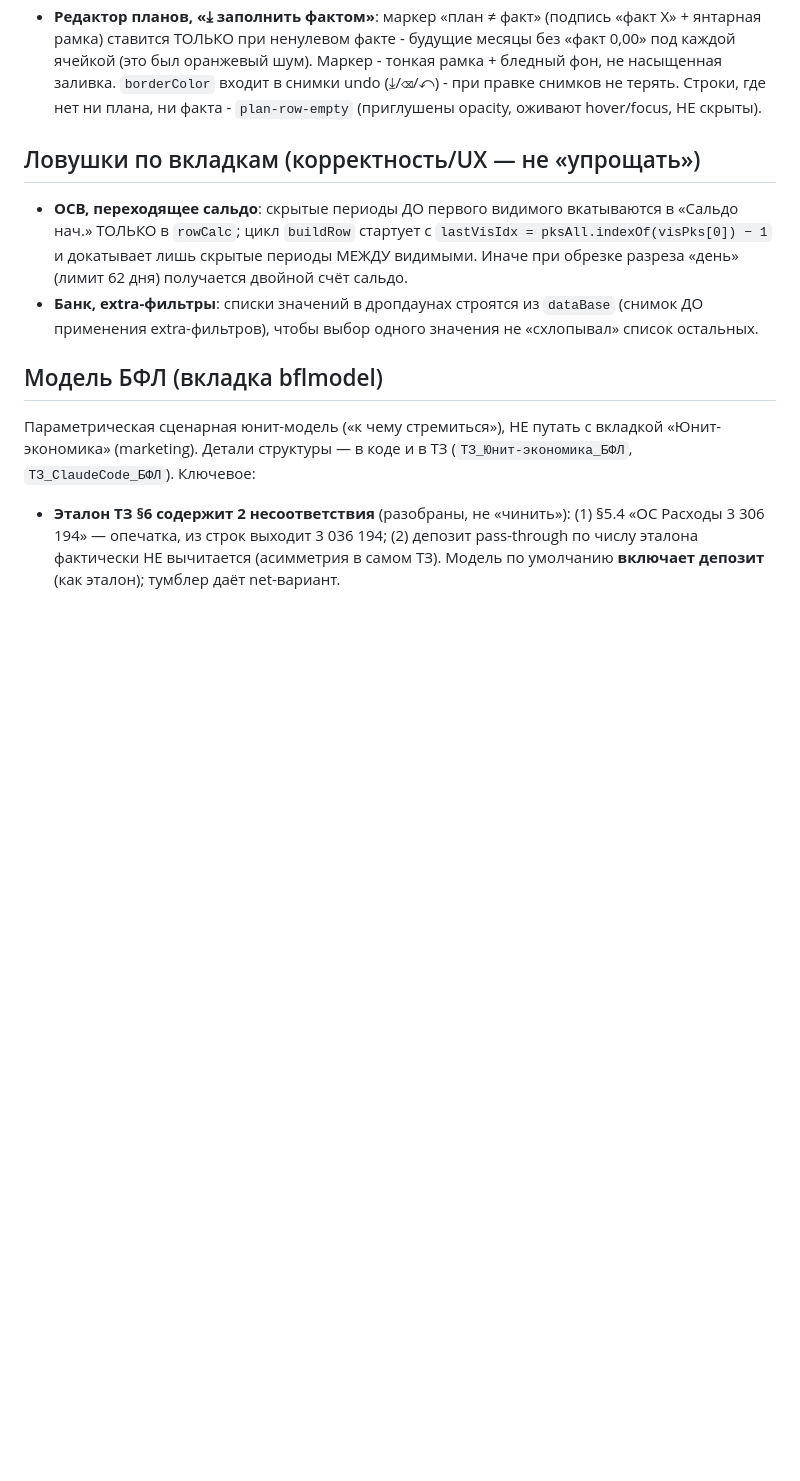
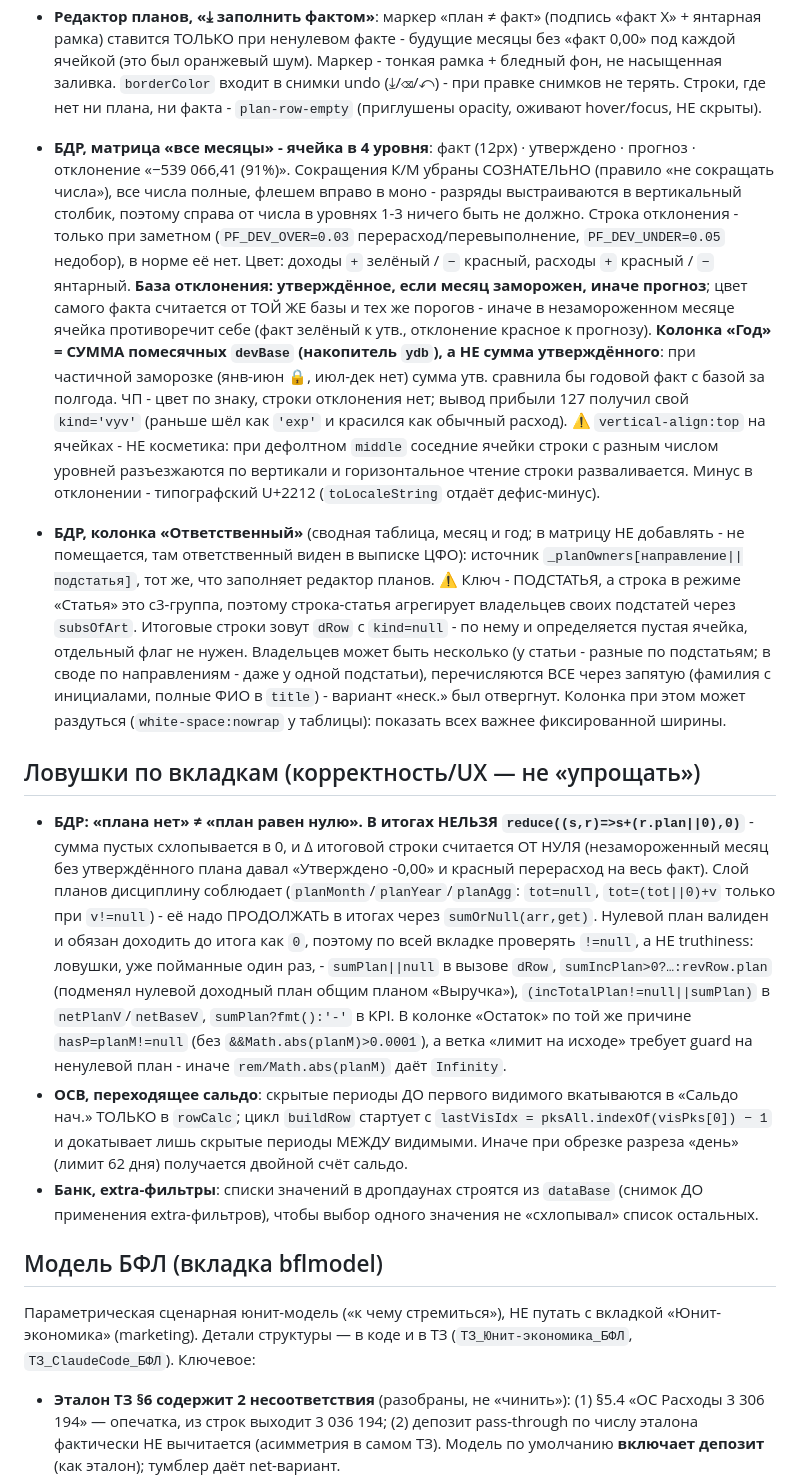
Before and after one commit to OlegElis/finance-dashboard, a Markdown page: CLAUDE.md, the part around the change. Rendered like a GitHub page; blank space fills up the shorter version.

Commit message:
CLAUDE.md: решения и ловушки БДР из правок матрицы, «Ответственного» и итогов
Три абзаца по следам последних коммитов - то, что со стороны выглядит как
баг и будет «исправлено» обратно:

- матрица «все месяцы»: ячейка в 4 уровня без сокращений К/М, база отклонения
  утв↔прогноз по заморозке, «Год» = сумма помесячных баз (а не сумма
  утверждённого - при частичной заморозке это сравнило бы годовой факт с базой
  за полгода), kind='vyv' для 127, vertical-align:top как требование
  корректности, а не косметика;
- колонка «Ответственный»: ключ _planOwners - подстатья, а строка это
  c3-группа, поэтому статья агрегирует подстатей; несколько ФИО перечисляются
  полностью (вариант «неск.» отвергнут);
- в «Ловушки»: «плана нет» ≠ «план 0», запрет на reduce((s,r)=>s+(r.plan||0),0)
  в итогах и перечень мест, где truthiness уже съедала нулевой план.

Co-Authored-By: Claude Opus 4.8 (1M context) <noreply@anthropic.com>

```diff
--- a/CLAUDE.md
+++ b/CLAUDE.md
@@ -85,8 +85,12 @@
 - **БДР (planfact), раскладка**: на десктопе (>820px) вкладка - флекс-стек фиксированной высоты (`#tabPlanfact`, CSS-блок в head): скроллится ТОЛЬКО `.table-scroll`, фильтр-бар/KPI/заголовок/sticky-шапка стоят. У таблиц `border-collapse:separate` - НЕ возвращать `collapse` (sticky-шапка в таблицах с collapse глючит в браузерах; это и было причиной «уезжающей шапки»). Графики - `<details id="pfCharts">`, свёрнуты по умолчанию, состояние в `_tabFilters.planfact.chartsOpen`, после разворота `pfChartsResize` (чарты создаются при display:none). Мобила и печать - обычный поток (@media).
 - **Редактор планов, «⤓ заполнить фактом»**: маркер «план ≠ факт» (подпись «факт X» + янтарная рамка) ставится ТОЛЬКО при ненулевом факте - будущие месяцы без «факт 0,00» под каждой ячейкой (это был оранжевый шум). Маркер - тонкая рамка + бледный фон, не насыщенная заливка. `borderColor` входит в снимки undo (⤓/⌫/↶) - при правке снимков не терять. Строки, где нет ни плана, ни факта - `plan-row-empty` (приглушены opacity, оживают hover/focus, НЕ скрыты).
 
+- **БДР, матрица «все месяцы» - ячейка в 4 уровня**: факт (12px) · утверждено · прогноз · отклонение «−539 066,41 (91%)». Сокращения К/М убраны СОЗНАТЕЛЬНО (правило «не сокращать числа»), все числа полные, флешем вправо в моно - разряды выстраиваются в вертикальный столбик, поэтому справа от числа в уровнях 1-3 ничего быть не должно. Строка отклонения - только при заметном (`PF_DEV_OVER=0.03` перерасход/перевыполнение, `PF_DEV_UNDER=0.05` недобор), в норме её нет. Цвет: доходы `+` зелёный / `−` красный, расходы `+` красный / `−` янтарный. **База отклонения: утверждённое, если месяц заморожен, иначе прогноз**; цвет самого факта считается от ТОЙ ЖЕ базы и тех же порогов - иначе в незамороженном месяце ячейка противоречит себе (факт зелёный к утв., отклонение красное к прогнозу). **Колонка «Год» = СУММА помесячных `devBase` (накопитель `ydb`), а НЕ сумма утверждённого**: при частичной заморозке (янв-июн 🔒, июл-дек нет) сумма утв. сравнила бы годовой факт с базой за полгода. ЧП - цвет по знаку, строки отклонения нет; вывод прибыли 127 получил свой `kind='vyv'` (раньше шёл как `'exp'` и красился как обычный расход). ⚠ `vertical-align:top` на ячейках - НЕ косметика: при дефолтном `middle` соседние ячейки строки с разным числом уровней разъезжаются по вертикали и горизонтальное чтение строки разваливается. Минус в отклонении - типографский U+2212 (`toLocaleString` отдаёт дефис-минус).
+- **БДР, колонка «Ответственный»** (сводная таблица, месяц и год; в матрицу НЕ добавлять - не помещается, там ответственный виден в выписке ЦФО): источник `_planOwners[направление||подстатья]`, тот же, что заполняет редактор планов. ⚠ Ключ - ПОДСТАТЬЯ, а строка в режиме «Статья» это c3-группа, поэтому строка-статья агрегирует владельцев своих подстатей через `subsOfArt`. Итоговые строки зовут `dRow` с `kind=null` - по нему и определяется пустая ячейка, отдельный флаг не нужен. Владельцев может быть несколько (у статьи - разные по подстатьям; в своде по направлениям - даже у одной подстатьи), перечисляются ВСЕ через запятую (фамилия с инициалами, полные ФИО в `title`) - вариант «неск.» был отвергнут. Колонка при этом может раздуться (`white-space:nowrap` у таблицы): показать всех важнее фиксированной ширины.
+
 ## Ловушки по вкладкам (корректность/UX — не «упрощать»)
 
+- **БДР: «плана нет» ≠ «план равен нулю». В итогах НЕЛЬЗЯ `reduce((s,r)=>s+(r.plan||0),0)`** - сумма пустых схлопывается в 0, и Δ итоговой строки считается ОТ НУЛЯ (незамороженный месяц без утверждённого плана давал «Утверждено -0,00» и красный перерасход на весь факт). Слой планов дисциплину соблюдает (`planMonth`/`planYear`/`planAgg`: `tot=null`, `tot=(tot||0)+v` только при `v!=null`) - её надо ПРОДОЛЖАТЬ в итогах через `sumOrNull(arr,get)`. Нулевой план валиден и обязан доходить до итога как `0`, поэтому по всей вкладке проверять `!=null`, а НЕ truthiness: ловушки, уже пойманные один раз, - `sumPlan||null` в вызове `dRow`, `sumIncPlan>0?…:revRow.plan` (подменял нулевой доходный план общим планом «Выручка»), `(incTotalPlan!=null||sumPlan)` в `netPlanV`/`netBaseV`, `sumPlan?fmt():'-'` в KPI. В колонке «Остаток» по той же причине `hasP=planM!=null` (без `&&Math.abs(planM)>0.0001`), а ветка «лимит на исходе» требует guard на ненулевой план - иначе `rem/Math.abs(planM)` даёт `Infinity`.
 - **ОСВ, переходящее сальдо**: скрытые периоды ДО первого видимого вкатываются в «Сальдо нач.» ТОЛЬКО в `rowCalc`; цикл `buildRow` стартует с `lastVisIdx = pksAll.indexOf(visPks[0]) − 1` и докатывает лишь скрытые периоды МЕЖДУ видимыми. Иначе при обрезке разреза «день» (лимит 62 дня) получается двойной счёт сальдо.
 - **Банк, extra-фильтры**: списки значений в дропдаунах строятся из `dataBase` (снимок ДО применения extra-фильтров), чтобы выбор одного значения не «схлопывал» список остальных.
 
```
